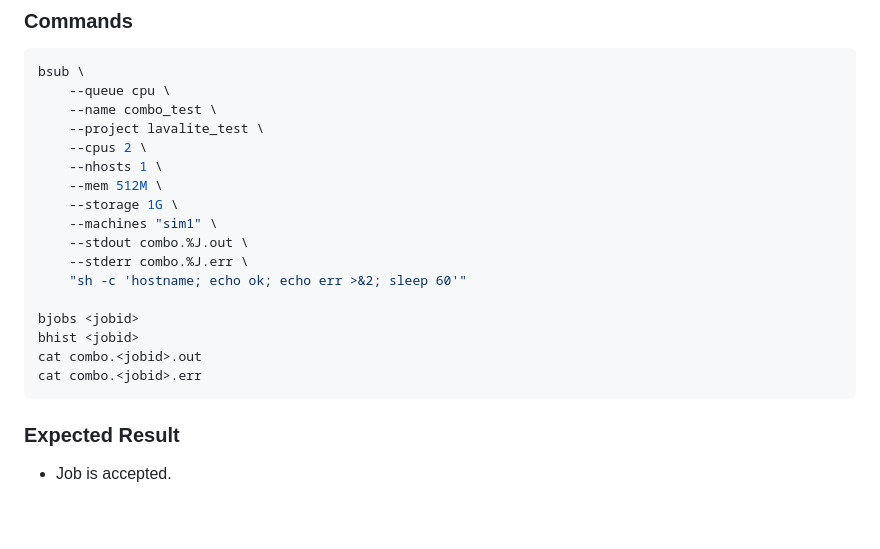
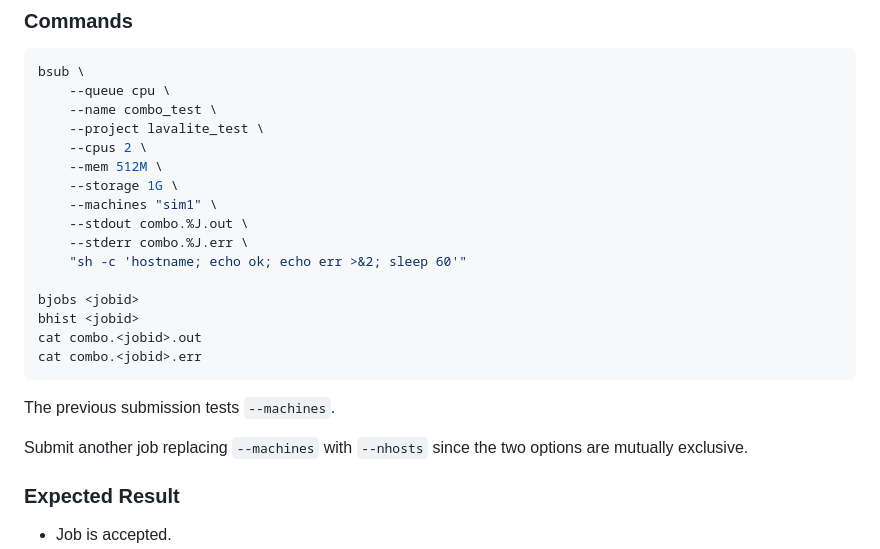
Before and after one commit to LavaLite-Compute/lavalite, a Markdown page: docs/testing/15-bsub-options.md, the part around the change. Rendered like a GitHub page; blank space fills up the shorter version.

Commit message:
Update testing doc.

````diff
--- a/docs/testing/15-bsub-options.md
+++ b/docs/testing/15-bsub-options.md
@@ -712,7 +712,6 @@ bsub \
     --name combo_test \
     --project lavalite_test \
     --cpus 2 \
-    --nhosts 1 \
     --mem 512M \
     --storage 1G \
     --machines "sim1" \
@@ -725,6 +724,11 @@ bhist <jobid>
 cat combo.<jobid>.out
 cat combo.<jobid>.err
 ```
+
+The previous submission tests `--machines`.
+
+Submit another job replacing `--machines` with `--nhosts` since the two
+options are mutually exclusive.
 
 ### Expected Result
 
````
